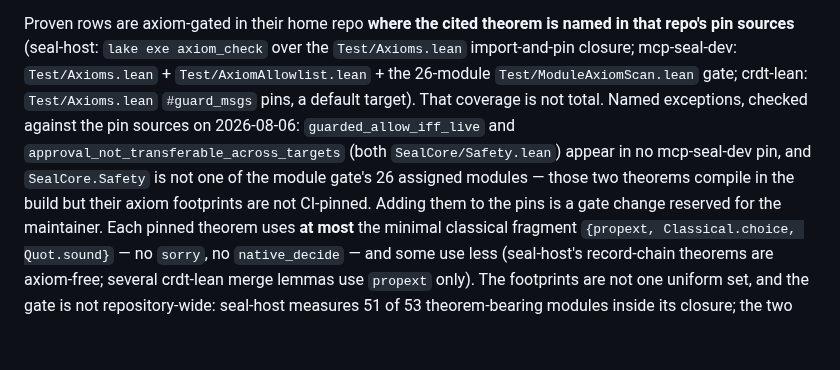
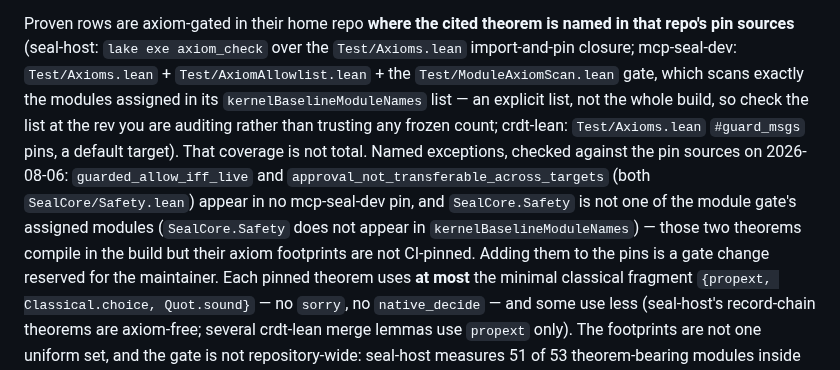
Before and after one commit to velvetmonkey/seal, a Markdown page: docs/CLAIMS-MATRIX.md, the part around the change. GitHub-like rendering; blank space fills up the shorter version.

Commit message:
docs(claims): module-gate scope names the assigned-list property, not a frozen count
The opener pinned "26-module" twice, but 26 matches only the dirty
working tree of mcp-seal-dev (JCS lane, uncommitted). Committed HEAD
37f3f79 lists 25 names in kernelBaselineModuleNames against an
expectedKernelBaselineModuleCount of 24 — the number is not stable
across trees, so the matrix now names the property (membership in the
gate's assigned module list) instead of freezing a count.

Co-Authored-By: Claude Fable 5 <noreply@anthropic.com>

```diff
--- a/docs/CLAIMS-MATRIX.md
+++ b/docs/CLAIMS-MATRIX.md
@@ -13,11 +13,14 @@ ever disagree, they win.
 Proven rows are axiom-gated in their home repo **where the cited theorem is named in that
 repo's pin sources** (seal-host: `lake exe axiom_check` over the `Test/Axioms.lean`
 import-and-pin closure; mcp-seal-dev: `Test/Axioms.lean` + `Test/AxiomAllowlist.lean` +
-the 26-module `Test/ModuleAxiomScan.lean` gate; crdt-lean: `Test/Axioms.lean` `#guard_msgs`
+the `Test/ModuleAxiomScan.lean` gate, which scans exactly the modules assigned in its
+`kernelBaselineModuleNames` list — an explicit list, not the whole build, so check the list at
+the rev you are auditing rather than trusting any frozen count; crdt-lean: `Test/Axioms.lean` `#guard_msgs`
 pins, a default target). That coverage is not total. Named exceptions, checked against the
 pin sources on 2026-08-06: `guarded_allow_iff_live` and `approval_not_transferable_across_targets`
 (both `SealCore/Safety.lean`) appear in no mcp-seal-dev pin, and `SealCore.Safety` is not one
-of the module gate's 26 assigned modules — those two theorems compile in the build but their
+of the module gate's assigned modules (`SealCore.Safety` does not appear in
+`kernelBaselineModuleNames`) — those two theorems compile in the build but their
 axiom footprints are not CI-pinned. Adding them to the pins is a gate change reserved for the
 maintainer.
 Each pinned theorem uses **at most** the minimal classical fragment
```
